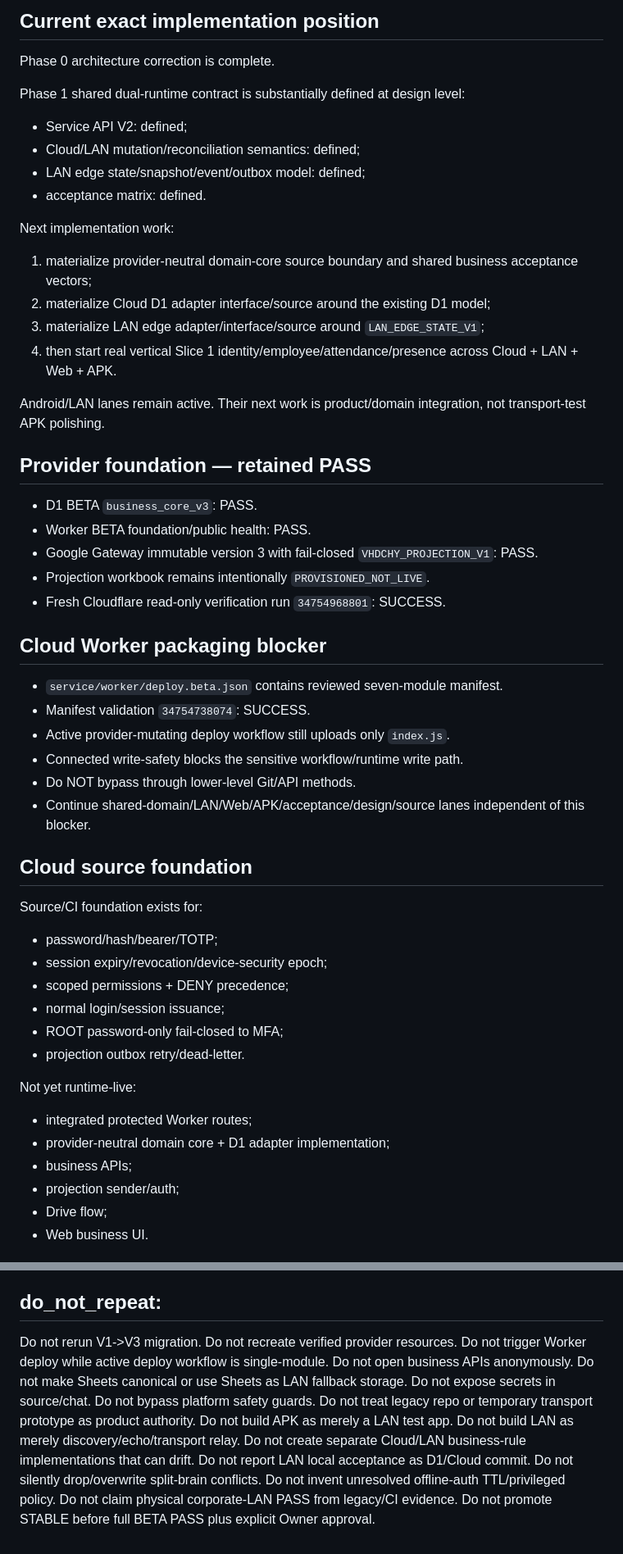
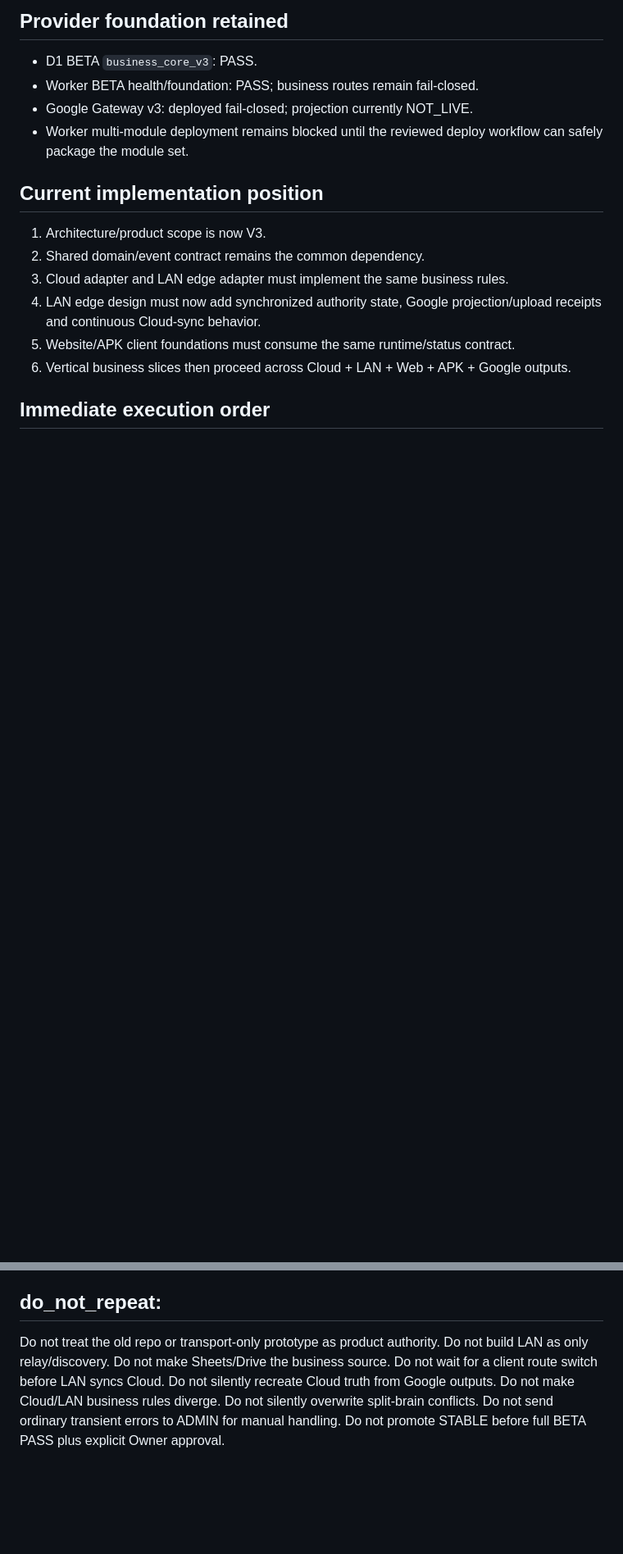
Before and after one commit to tamnv2/vanhanhsupradchungyen, a Markdown page: CHECKPOINT.md, 2 parts joined by grey strips. Shown at 82% size. GitHub-like rendering; blank space fills up the shorter version.

```diff
--- a/CHECKPOINT.md
+++ b/CHECKPOINT.md
@@ -61,53 +36,18 @@ Validation run `34757604568` for the latest edge-state contract commit: SUCCESS.
-## Current exact implementation position
-
-Phase 0 architecture correction is complete.
-
-Phase 1 shared dual-runtime contract is substantially defined at design level:
-- Service API V2: defined;
-- Cloud/LAN mutation/reconciliation semantics: defined;
-- LAN edge state/snapshot/event/outbox model: defined;
-- acceptance matrix: defined.
-
-Next implementation work:
-1. materialize provider-neutral domain-core source boundary and shared business acceptance vectors;
-2. materialize Cloud D1 adapter interface/source around the existing D1 model;
-3. materialize LAN edge adapter/interface/source around `LAN_EDGE_STATE_V1`;
-4. then start real vertical Slice 1 identity/employee/attendance/presence across Cloud + LAN + Web + APK.
-
-Android/LAN lanes remain active. Their next work is product/domain integration, not transport-test APK polishing.
-
-## Provider foundation — retained PASS
+## Provider foundation retained
 
 - D1 BETA `business_core_v3`: PASS.
-- Worker BETA foundation/public health: PASS.
-- Google Gateway immutable version 3 with fail-closed `VHDCHY_PROJECTION_V1`: PASS.
-- Projection workbook remains intentionally `PROVISIONED_NOT_LIVE`.
-- Fresh Cloudflare read-only verification run `34754968801`: SUCCESS.
+- Worker BETA health/foundation: PASS; business routes remain fail-closed.
+- Google Gateway v3: deployed fail-closed; projection currently NOT_LIVE.
+- Worker multi-module deployment remains blocked until the reviewed deploy workflow can safely package the module set.
 
-## Cloud Worker packaging blocker
+## Current implementation position
 
-- `service/worker/deploy.beta.json` contains reviewed seven-module manifest.
-- Manifest validation `34754738074`: SUCCESS.
-- Active provider-mutating deploy workflow still uploads only `index.js`.
-- Connected write-safety blocks the sensitive workflow/runtime write path.
-- Do NOT bypass through lower-level Git/API methods.
-- Continue shared-domain/LAN/Web/APK/acceptance/design/source lanes independent of this blocker.
+1. Architecture/product scope is now V3.
+2. Shared domain/event contract remains the common dependency.
+3. Cloud adapter and LAN edge adapter must implement the same business rules.
+4. LAN edge design must now add synchronized authority state, Google projection/upload receipts and continuous Cloud-sync behavior.
+5. Website/APK client foundations must consume the same runtime/status contract.
+6. Vertical business slices then proceed across Cloud + LAN + Web + APK + Google outputs.
 
-## Cloud source foundation
+## Immediate execution order
 
-Source/CI foundation exists for:
-- password/hash/bearer/TOTP;
-- session expiry/revocation/device-security epoch;
-- scoped permissions + DENY precedence;
-- normal login/session issuance;
-- ROOT password-only fail-closed to MFA;
-- projection outbox retry/dead-letter.
-
-Not yet runtime-live:
-- integrated protected Worker routes;
-- provider-neutral domain core + D1 adapter implementation;
-- business APIs;
-- projection sender/auth;
-- Drive flow;
-- Web business UI.
-
@@ -166,4 +61,4 @@ Neither condition is currently established for shared-domain/LAN edge source wor
 
 ## do_not_repeat:
 
-Do not rerun V1->V3 migration. Do not recreate verified provider resources. Do not trigger Worker deploy while active deploy workflow is single-module. Do not open business APIs anonymously. Do not make Sheets canonical or use Sheets as LAN fallback storage. Do not expose secrets in source/chat. Do not bypass platform safety guards. Do not treat legacy repo or temporary transport prototype as product authority. Do not build APK as merely a LAN test app. Do not build LAN as merely discovery/echo/transport relay. Do not create separate Cloud/LAN business-rule implementations that can drift. Do not report LAN local acceptance as D1/Cloud commit. Do not silently drop/overwrite split-brain conflicts. Do not invent unresolved offline-auth TTL/privileged policy. Do not claim physical corporate-LAN PASS from legacy/CI evidence. Do not promote STABLE before full BETA PASS plus explicit Owner approval.
+Do not treat the old repo or transport-only prototype as product authority. Do not build LAN as only relay/discovery. Do not make Sheets/Drive the business source. Do not wait for a client route switch before LAN syncs Cloud. Do not silently recreate Cloud truth from Google outputs. Do not make Cloud/LAN business rules diverge. Do not silently overwrite split-brain conflicts. Do not send ordinary transient errors to ADMIN for manual handling. Do not promote STABLE before full BETA PASS plus explicit Owner approval.
```
Also changed, not shown: other parts of CHECKPOINT.md (+27 -97 lines).
